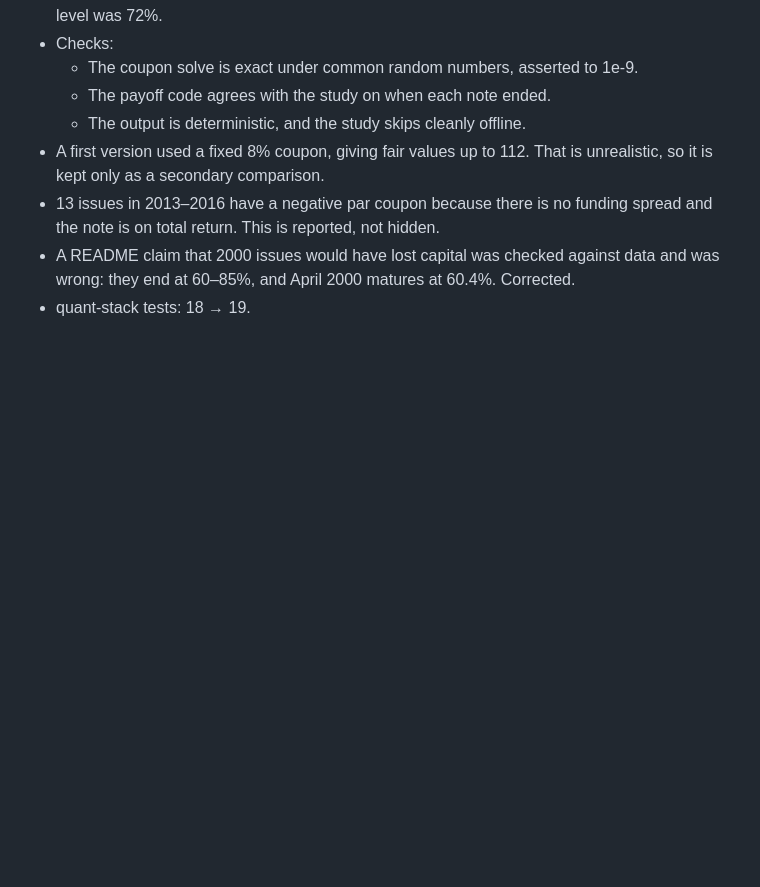
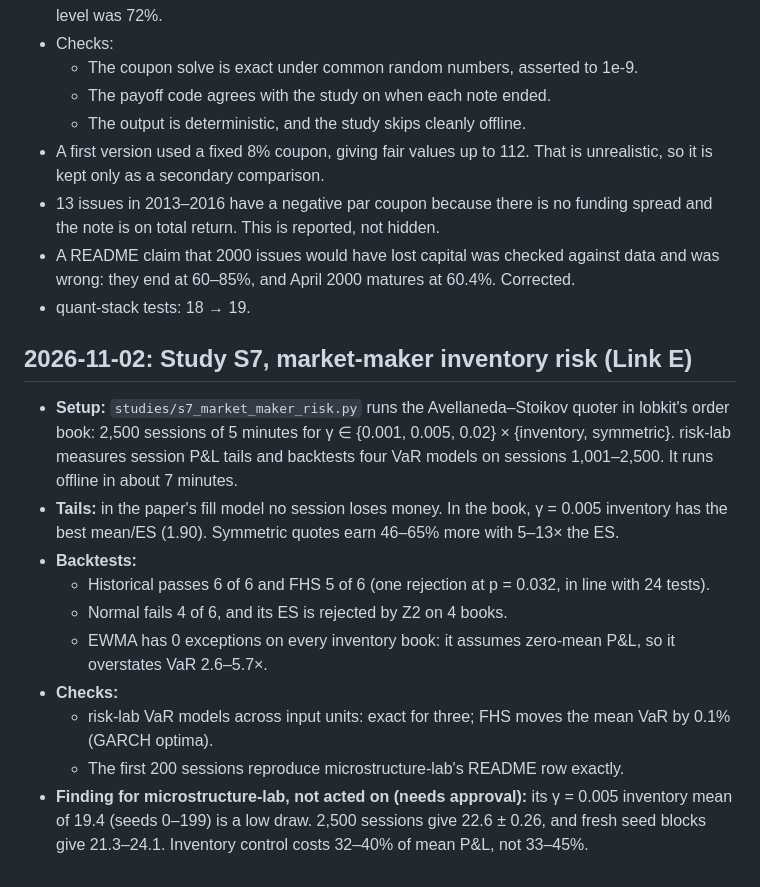
Before and after one commit to hossainyousuf751/quant-stack, a Markdown page: PROGRESS.md, the part around the change. GitHub-like rendering; blank space fills up the shorter version.

```diff
--- a/PROGRESS.md
+++ b/PROGRESS.md
@@ -169,3 +169,21 @@ re-pinned to the released commit.
 - A README claim that 2000 issues would have lost capital was checked against data and was wrong: they end at
   60–85%, and April 2000 matures at 60.4%. Corrected.
 - quant-stack tests: 18 → 19.
+
+## 2026-11-02: Study S7, market-maker inventory risk (Link E)
+
+- **Setup:** `studies/s7_market_maker_risk.py` runs the Avellaneda–Stoikov quoter in lobkit's order book: 2,500
+  sessions of 5 minutes for γ ∈ {0.001, 0.005, 0.02} × {inventory, symmetric}. risk-lab measures session P&L
+  tails and backtests four VaR models on sessions 1,001–2,500. It runs offline in about 7 minutes.
+- **Tails:** in the paper's fill model no session loses money. In the book, γ = 0.005 inventory has the best
+  mean/ES (1.90). Symmetric quotes earn 46–65% more with 5–13× the ES.
+- **Backtests:**
+  - Historical passes 6 of 6 and FHS 5 of 6 (one rejection at p = 0.032, in line with 24 tests).
+  - Normal fails 4 of 6, and its ES is rejected by Z2 on 4 books.
+  - EWMA has 0 exceptions on every inventory book: it assumes zero-mean P&L, so it overstates VaR 2.6–5.7×.
+- **Checks:**
+  - risk-lab VaR models across input units: exact for three; FHS moves the mean VaR by 0.1% (GARCH optima).
+  - The first 200 sessions reproduce microstructure-lab's README row exactly.
+- **Finding for microstructure-lab, not acted on (needs approval):** its γ = 0.005 inventory mean of 19.4
+  (seeds 0–199) is a low draw. 2,500 sessions give 22.6 ± 0.26, and fresh seed blocks give 21.3–24.1. Inventory
+  control costs 32–40% of mean P&L, not 33–45%.
```
Also changed, not shown: README.md (+47 -2 lines), docs/s7_mm_return_vs_es.png (added), 2 other files.
